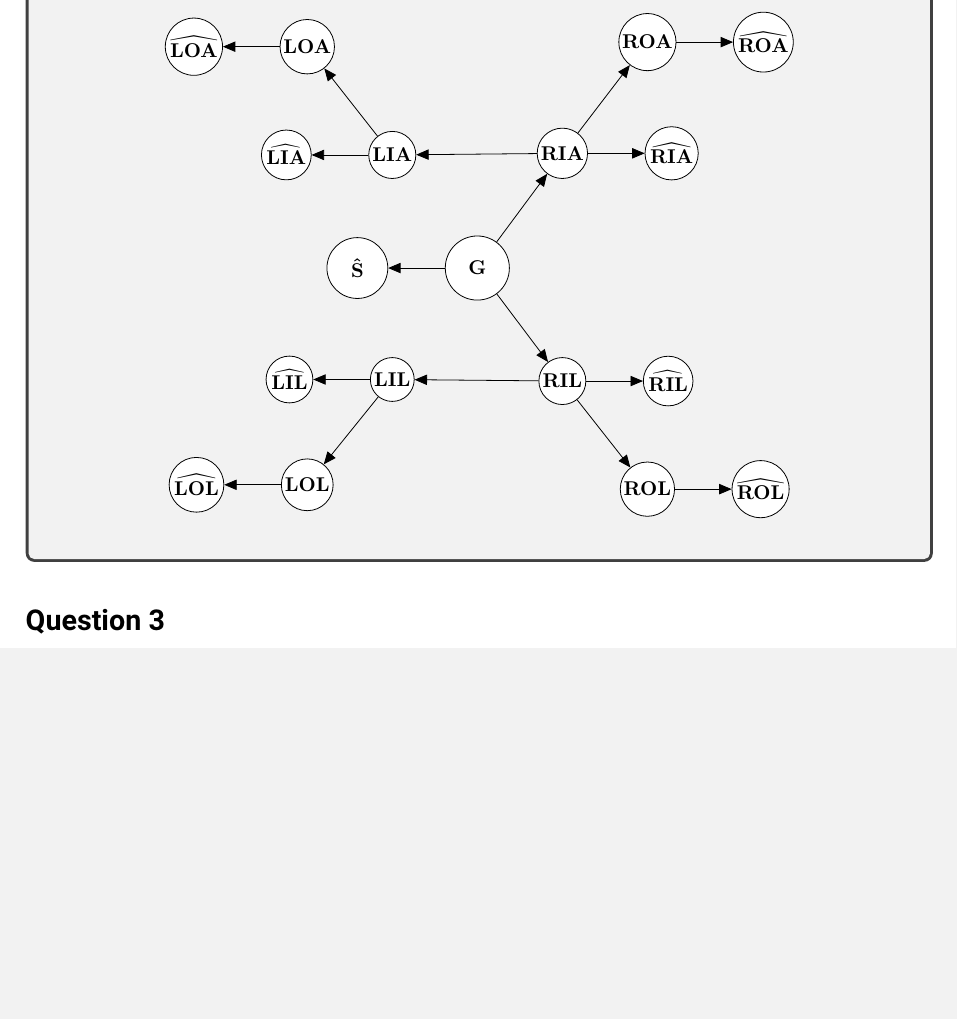
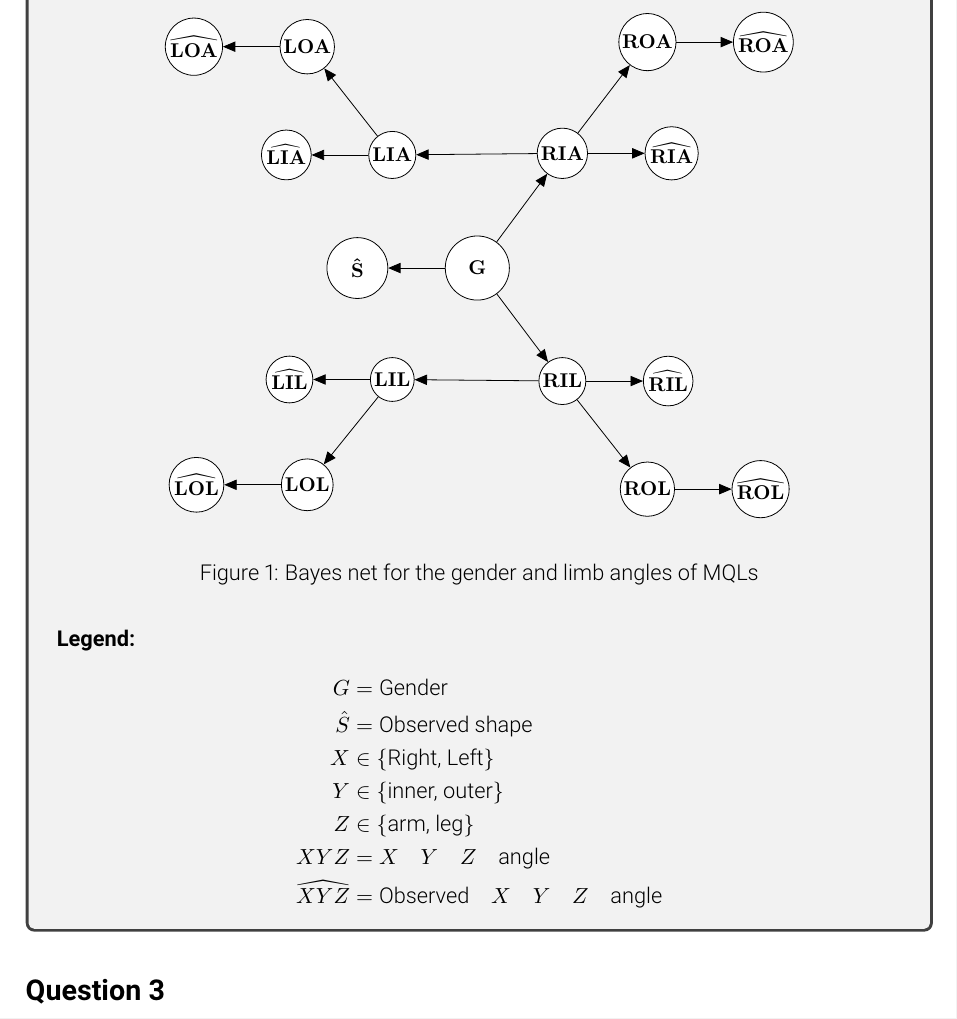
Before and after one commit to ariyanzri/pgm_assigment6, a LaTeX problem sheet (Assignment_6/report/hw6.tex): part of page 3 of 7 before the commit and part of page 3 of 8 after it, cut so that both start at the same text, the shorter picture padded with empty space. Compiled offline with pdfLaTeX.

Commit message:
Added a legend to describe angle naming

```diff
--- a/Assignment_6/report/hw6.tex
+++ b/Assignment_6/report/hw6.tex
@@ -145,7 +145,27 @@
 					\edge {LOL} {hLOL}
 					\end{tikzpicture}
 				\end{center}
+				\caption{Bayes net for the gender and limb angles of MQLs}
 		\end{figure}
+		\paragraph{Legend:}
+		\begin{align*}
+			G &= \text{Gender} \\
+			\hat S &= \text{Observed shape} \\
+			%RIA &= \text{Right inner arm angle} \\
+			%RIL &= \text{Right inner leg angle} \\
+			%ROA &= \text{Right outer arm angle} \\
+			%ROL &= \text{Right outer leg angle} \\
+			%LIA &= \text{Left inner arm angle} \\
+			%LIL &= \text{Left inner leg angle} \\
+			%LOA &= \text{Left outer arm angle} \\
+			%LOL &= \text{Left outer leg angle} \\
+			X &\in \{\text{Right, Left}\} \\
+			Y &\in \{\text{inner, outer}\} \\
+			Z &\in \{\text{arm, leg}\} \\
+			XYZ &= X \quad Y \quad Z \quad \text{angle} \\
+			\widehat {XYZ} &= \text{Observed} \quad X \quad Y \quad Z \quad \text{angle}
+			%\widehat {XYZ} &= \text{Observed} X Y Z \text{angle} \quad X \in \{\text{Right, Left}\}, Y \in \{\text{inner, outer}\}, Z \in \{\text{arm, leg}\}
+		\end{align*}
 		}
 %	\end{subquestion}
 \end{question}
```
Also changed, not shown: Assignment_6/report/hw6.pdf.
